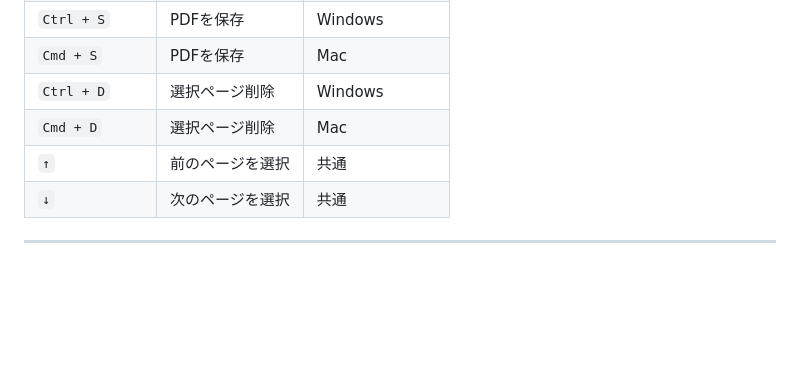
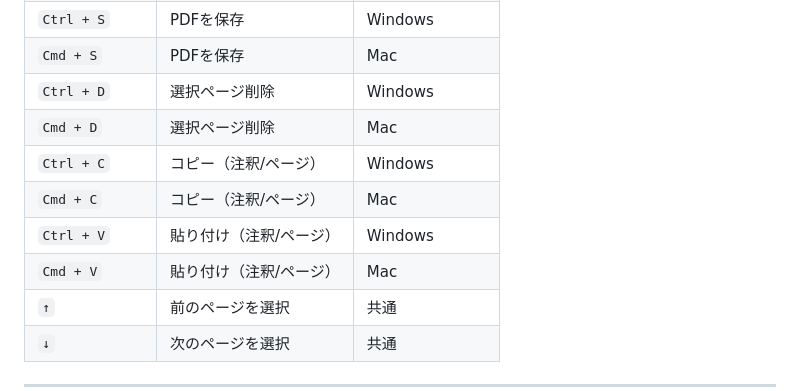
Before and after one commit to kumakun8325/pdfeditor, a Markdown page: docs/design.md, the part around the change. GitHub-like rendering; blank space fills up the shorter version.

```diff
--- a/docs/design.md
+++ b/docs/design.md
@@ -268,6 +268,10 @@ class KeyboardService {
 | `Cmd + S` | PDFを保存 | Mac |
 | `Ctrl + D` | 選択ページ削除 | Windows |
 | `Cmd + D` | 選択ページ削除 | Mac |
+| `Ctrl + C` | コピー（注釈/ページ） | Windows |
+| `Cmd + C` | コピー（注釈/ページ） | Mac |
+| `Ctrl + V` | 貼り付け（注釈/ページ） | Windows |
+| `Cmd + V` | 貼り付け（注釈/ページ） | Mac |
 | `↑` | 前のページを選択 | 共通 |
 | `↓` | 次のページを選択 | 共通 |
 
```
Also changed, not shown: docs/requirements.md (+3 -1 lines), docs/tasks.md (+10 -4 lines).
